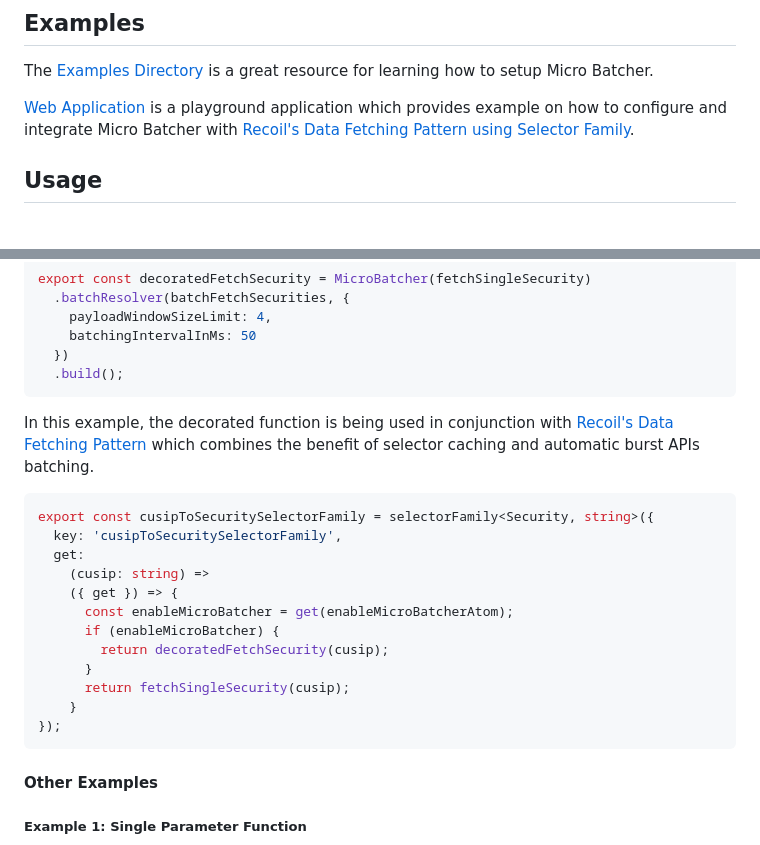
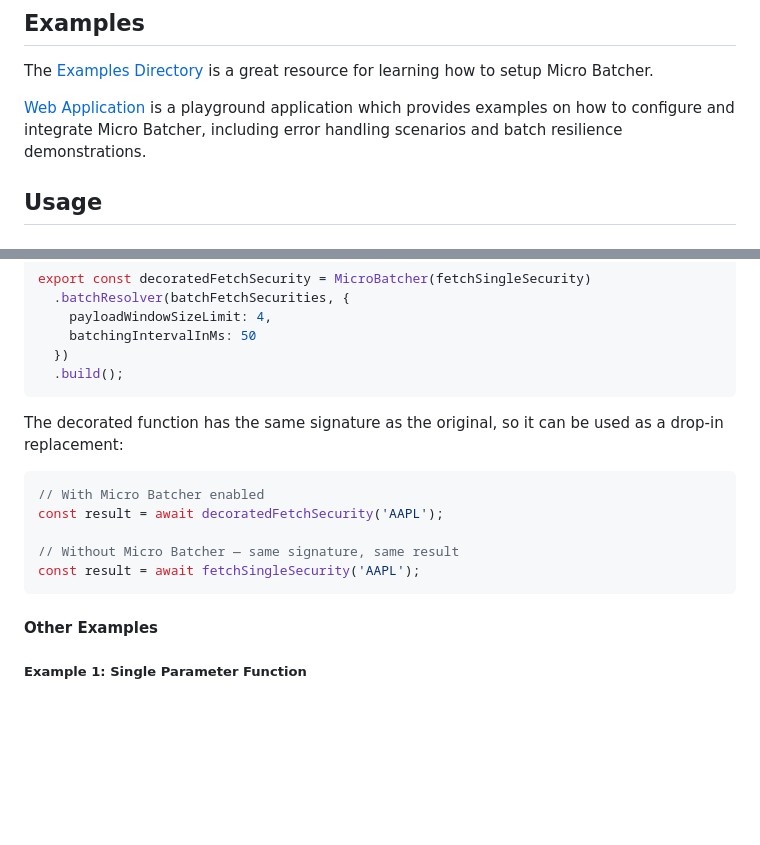
Before and after one commit to blackrock/micro-batcher, a Markdown page: README.md, 2 parts joined by grey strips. GitHub-like rendering; blank space fills up the shorter version.

Commit message:
docs: update README to remove Recoil references and document error handling
- Replace Recoil-specific webapp description with general playground description
- Replace Recoil selectorFamily example with drop-in replacement snippet
- Mention error handling scenarios and batch resilience demonstrations

Signed-off-by: JaysonGCS <goh.chung.sern@gmail.com>

````diff
--- a/README.md
+++ b/README.md
@@ -27,7 +27,7 @@ pnpm add @blackrock-oss/micro-batcher
 
 The [Examples Directory](./examples) is a great resource for learning how to setup Micro Batcher.
 
-[Web Application](./examples/webapp) is a playground application which provides example on how to configure and integrate Micro Batcher with [Recoil's Data Fetching Pattern using Selector Family](https://recoiljs.org/docs/guides/asynchronous-data-queries/#queries-with-parameters).
+[Web Application](./examples/webapp) is a playground application which provides examples on how to configure and integrate Micro Batcher, including error handling scenarios and batch resilience demonstrations.
 
 ## Usage
 
@@ -62,21 +62,14 @@ export const decoratedFetchSecurity = MicroBatcher(fetchSingleSecurity)
   .build();
 ```
 
-In this example, the decorated function is being used in conjunction with [Recoil's Data Fetching Pattern](https://recoiljs.org/docs/guides/asynchronous-data-queries/#queries-with-parameters) which combines the benefit of selector caching and automatic burst APIs batching.
+The decorated function has the same signature as the original, so it can be used as a drop-in replacement:
 
 ```typescript
-export const cusipToSecuritySelectorFamily = selectorFamily<Security, string>({
-  key: 'cusipToSecuritySelectorFamily',
-  get:
-    (cusip: string) =>
-    ({ get }) => {
-      const enableMicroBatcher = get(enableMicroBatcherAtom);
-      if (enableMicroBatcher) {
-        return decoratedFetchSecurity(cusip);
-      }
-      return fetchSingleSecurity(cusip);
-    }
-});
+// With Micro Batcher enabled
+const result = await decoratedFetchSecurity('AAPL');
+
+// Without Micro Batcher — same signature, same result
+const result = await fetchSingleSecurity('AAPL');
 ```
 
 #### Other Examples
````
